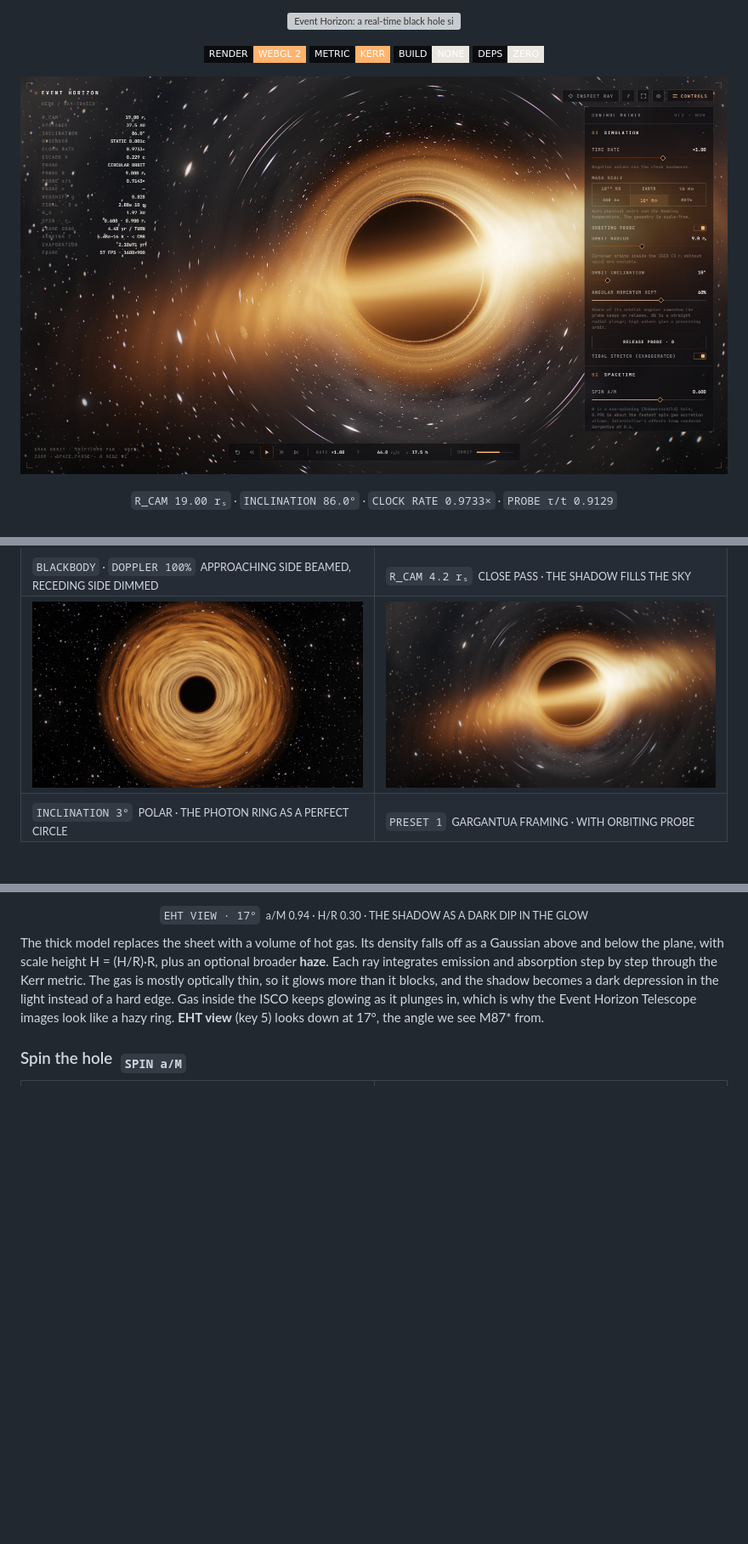
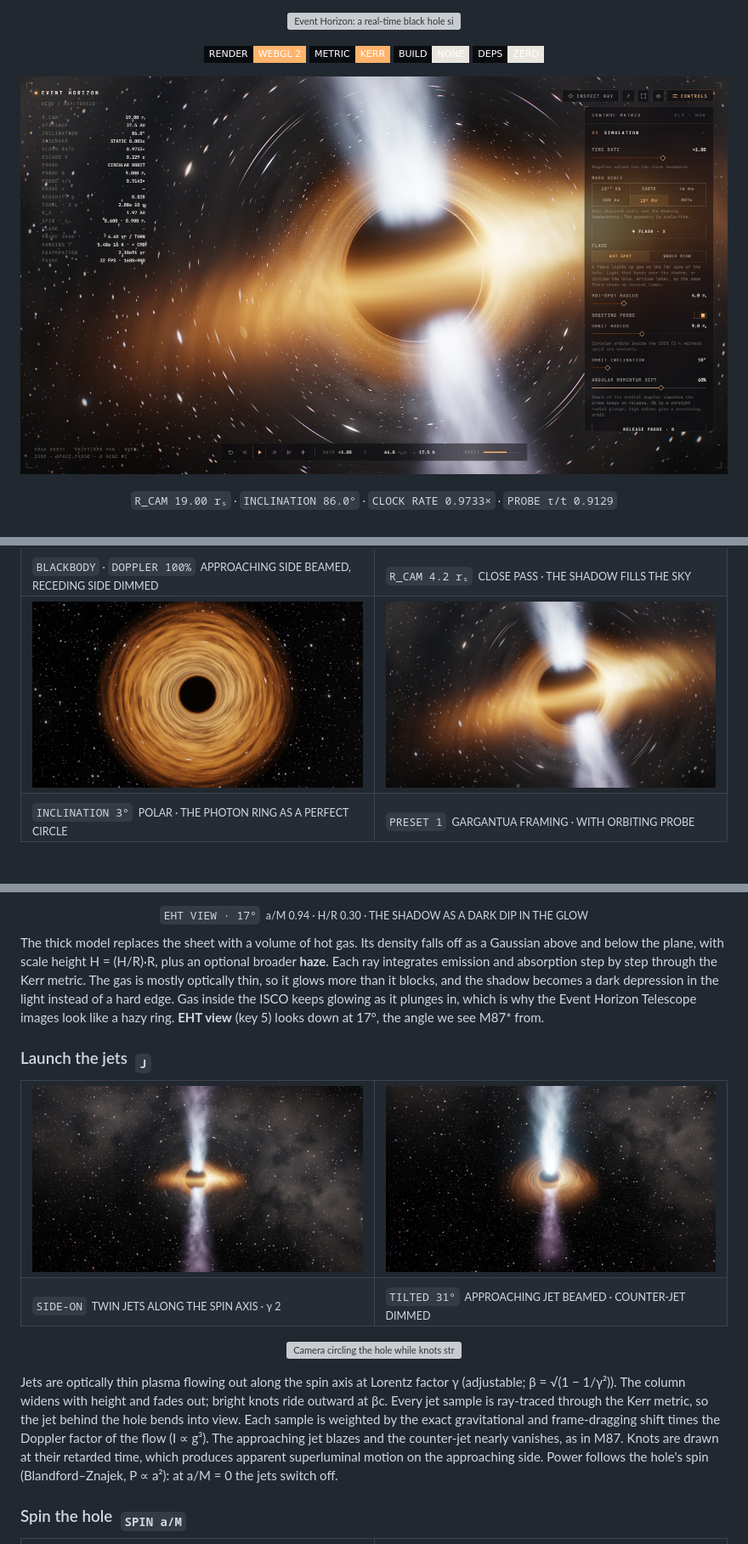
Before and after one commit to httpsgabv/blackhole-claude, a Markdown page: README.md, 3 parts joined by grey strips. Shown at 85% size. Drawn GitHub-style; pictures changed too: docs/media/gargantua.jpg, docs/media/hero.jpg, docs/media/jets-beaming.jpg (added); badges without logos; blank space fills up the shorter version; grey boxes are pictures that could not be loaded.

```diff
--- a/README.md
+++ b/README.md
@@ -106,6 +106,25 @@ Then open **http://localhost:5179**. Opening `index.html` directly also works. A
 <p align="center"><sub><code>EHT VIEW · 17°</code> &nbsp;a/M 0.94 · H/R 0.30 · THE SHADOW AS A DARK DIP IN THE GLOW</sub></p>
 
 The thick model replaces the sheet with a volume of hot gas. Its density falls off as a Gaussian above and below the plane, with scale height H = (H/R)·R, plus an optional broader **haze**. Each ray integrates emission and absorption step by step through the Kerr metric. The gas is mostly optically thin, so it glows more than it blocks, and the shadow becomes a dark depression in the light instead of a hard edge. Gas inside the ISCO keeps glowing as it plunges in, which is why the Event Horizon Telescope images look like a hazy ring. **EHT view** (key 5) looks down at 17°, the angle we see M87* from.
+
+### Launch the jets &nbsp;<sub><code>J</code></sub>
+
+<table>
+  <tr>
+    <td width="50%"><img src="docs/media/jets-side.jpg" alt="Twin relativistic jets seen side-on" width="100%"></td>
+    <td width="50%"><img src="docs/media/jets-beaming.jpg" alt="Jets seen at an angle: the approaching jet is bright, the counter-jet dim" width="100%"></td>
+  </tr>
+  <tr>
+    <td><sub><code>SIDE-ON</code> &nbsp;TWIN JETS ALONG THE SPIN AXIS · γ 2</sub></td>
+    <td><sub><code>TILTED 31°</code> &nbsp;APPROACHING JET BEAMED · COUNTER-JET DIMMED</sub></td>
+  </tr>
+</table>
+
+<p align="center">
+  <img src="docs/media/jets.gif" alt="Camera circling the hole while knots stream outward along the jets" width="100%">
+</p>
+
+Jets are optically thin plasma flowing out along the spin axis at Lorentz factor γ (adjustable; β = √(1 − 1/γ²)). The column widens with height and fades out; bright knots ride outward at βc. Every jet sample is ray-traced through the Kerr metric, so the jet behind the hole bends into view. Each sample is weighted by the exact gravitational and frame-dragging shift times the Doppler factor of the flow (I ∝ g³). The approaching jet blazes and the counter-jet nearly vanishes, as in M87. Knots are drawn at their retarded time, which produces apparent superluminal motion on the approaching side. Power follows the hole's spin (Blandford–Znajek, P ∝ a²): at a/M = 0 the jets switch off.
 
 ### Spin the hole &nbsp;<sub><code>SPIN a/M</code></sub>
 
```
Also changed, not shown: other parts of README.md (+14 -1 lines), 5 other files.
